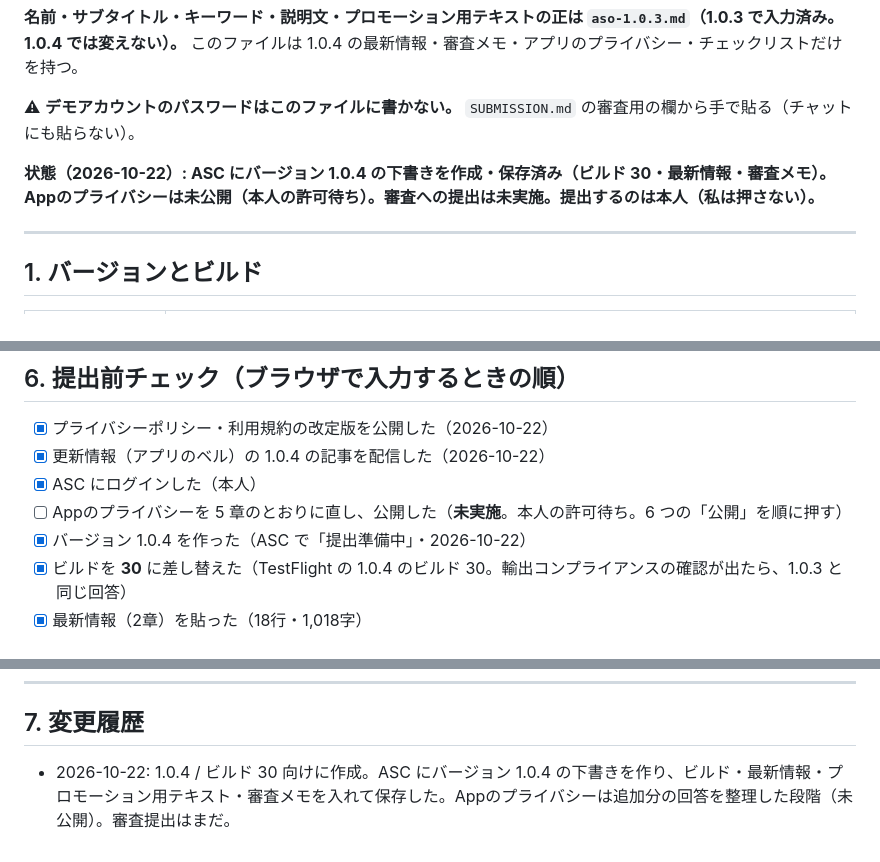
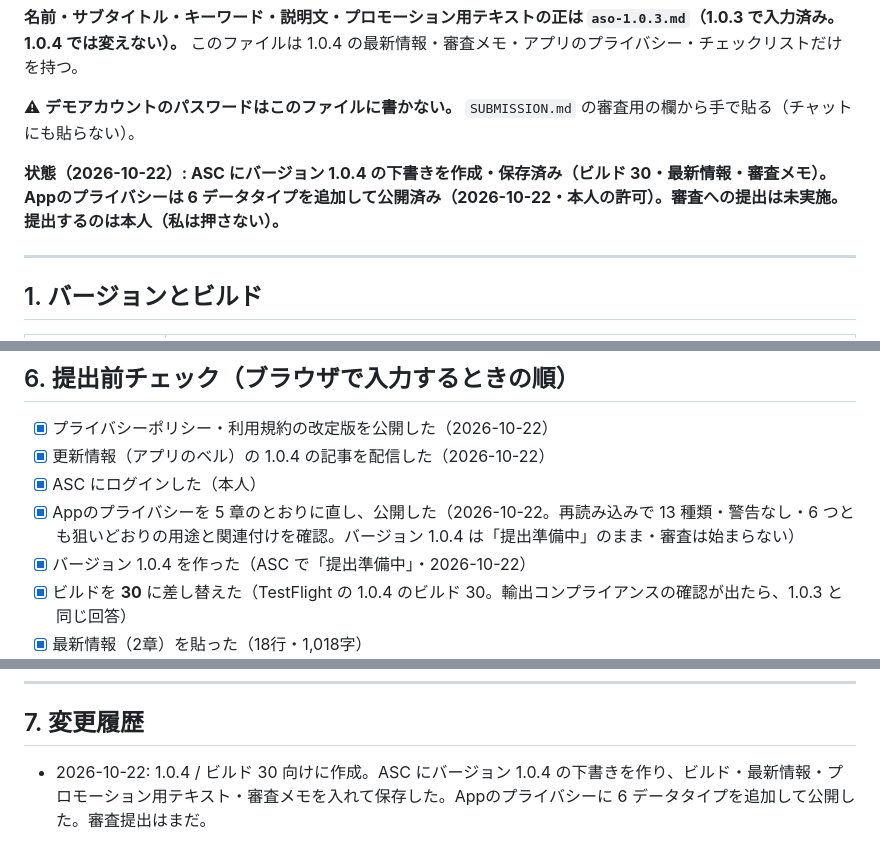
Before and after one commit to kou2852/kakiebo, a Markdown page: docs/appstore/store-1.0.4.md, 3 parts joined by grey strips. Rendered like a GitHub page.

Commit message:
docs/appstore: Appのプライバシーの追加分を公開した結果を記録
Co-Authored-By: Claude Sonnet 5.5 <noreply@anthropic.com>
Claude-Session: https://claude.ai/code/session_01KGzQxG7QB5p8CK713xKc9i

```diff
--- a/docs/appstore/store-1.0.4.md
+++ b/docs/appstore/store-1.0.4.md
@@ -8,7 +8,7 @@ ASC に貼る順に並べてある。ブラウザで入力するときは、こ
 
 ⚠ **デモアカウントのパスワードはこのファイルに書かない。** `SUBMISSION.md` の審査用の欄から手で貼る（チャットにも貼らない）。
 
-**状態（2026-10-22）: ASC にバージョン 1.0.4 の下書きを作成・保存済み（ビルド 30・最新情報・審査メモ）。Appのプライバシーは未公開（本人の許可待ち）。審査への提出は未実施。提出するのは本人（私は押さない）。**
+**状態（2026-10-22）: ASC にバージョン 1.0.4 の下書きを作成・保存済み（ビルド 30・最新情報・審査メモ）。Appのプライバシーは 6 データタイプを追加して公開済み（2026-10-22・本人の許可）。審査への提出は未実施。提出するのは本人（私は押さない）。**
 
 ---
 
@@ -154,7 +156,7 @@ Notes for review:
 - [x] プライバシーポリシー・利用規約の改定版を公開した（2026-10-22）
 - [x] 更新情報（アプリのベル）の 1.0.4 の記事を配信した（2026-10-22）
 - [x] ASC にログインした（本人）
-- [ ] Appのプライバシーを 5 章のとおりに直し、公開した（**未実施**。本人の許可待ち。6 つの「公開」を順に押す）
+- [x] Appのプライバシーを 5 章のとおりに直し、公開した（2026-10-22。再読み込みで 13 種類・警告なし・6 つとも狙いどおりの用途と関連付けを確認。バージョン 1.0.4 は「提出準備中」のまま・審査は始まらない）
 - [x] バージョン 1.0.4 を作った（ASC で「提出準備中」・2026-10-22）
 - [x] ビルドを **30** に差し替えた（TestFlight の 1.0.4 のビルド 30。輸出コンプライアンスの確認が出たら、1.0.3 と同じ回答）
 - [x] 最新情報（2章）を貼った（18行・1,018字）
@@ -169,4 +171,4 @@ Notes for review:
 
 ## 7. 変更履歴
 
-- 2026-10-22: 1.0.4 / ビルド 30 向けに作成。ASC にバージョン 1.0.4 の下書きを作り、ビルド・最新情報・プロモーション用テキスト・審査メモを入れて保存した。Appのプライバシーは追加分の回答を整理した段階（未公開）。審査提出はまだ。
+- 2026-10-22: 1.0.4 / ビルド 30 向けに作成。ASC にバージョン 1.0.4 の下書きを作り、ビルド・最新情報・プロモーション用テキスト・審査メモを入れて保存した。Appのプライバシーに 6 データタイプを追加して公開した。審査提出はまだ。
```
Also changed, not shown: other parts of docs/appstore/store-1.0.4.md (+2 -0 lines).
